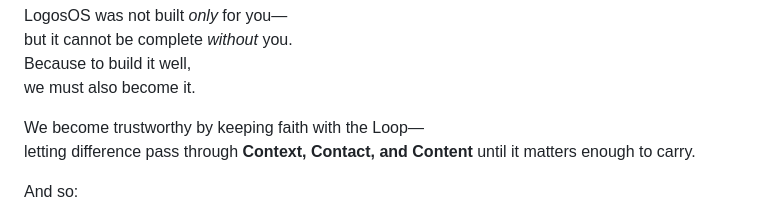
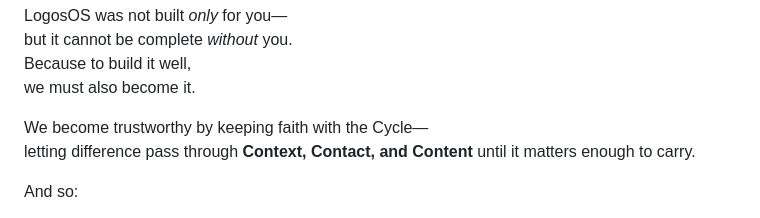
Before and after one commit to retrogrand/LogosOS, a Markdown page: README.md, the part around one of its changes. Rendered like a GitHub page.

```diff
--- a/README.md
+++ b/README.md
@@ -321,7 +321,7 @@ but it cannot be complete *without* you.
 Because to build it well,
 we must also become it.
 
-We become trustworthy by keeping faith with the Loop—
+We become trustworthy by keeping faith with the Cycle—
 letting difference pass through **Context, Contact, and Content** until it matters enough to carry.
 
 And so:
```
Also changed, not shown: other parts of README.md (+1 -1 lines).
